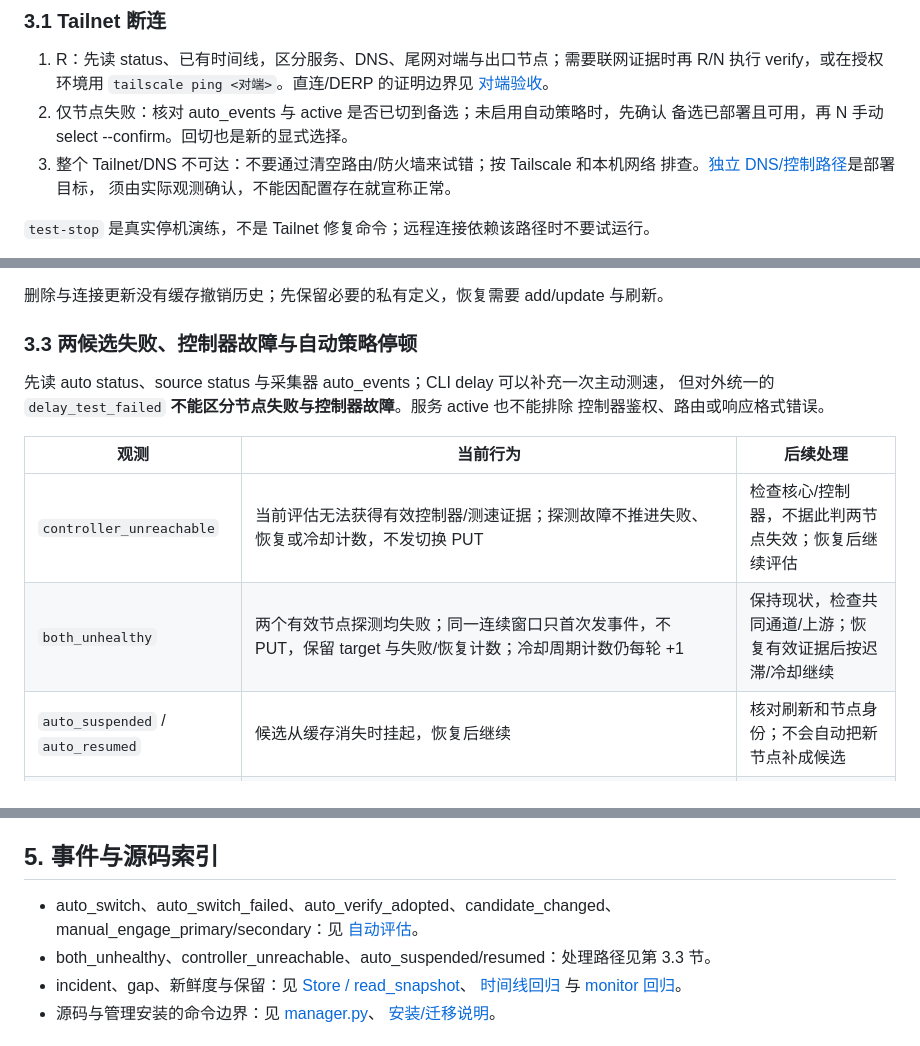
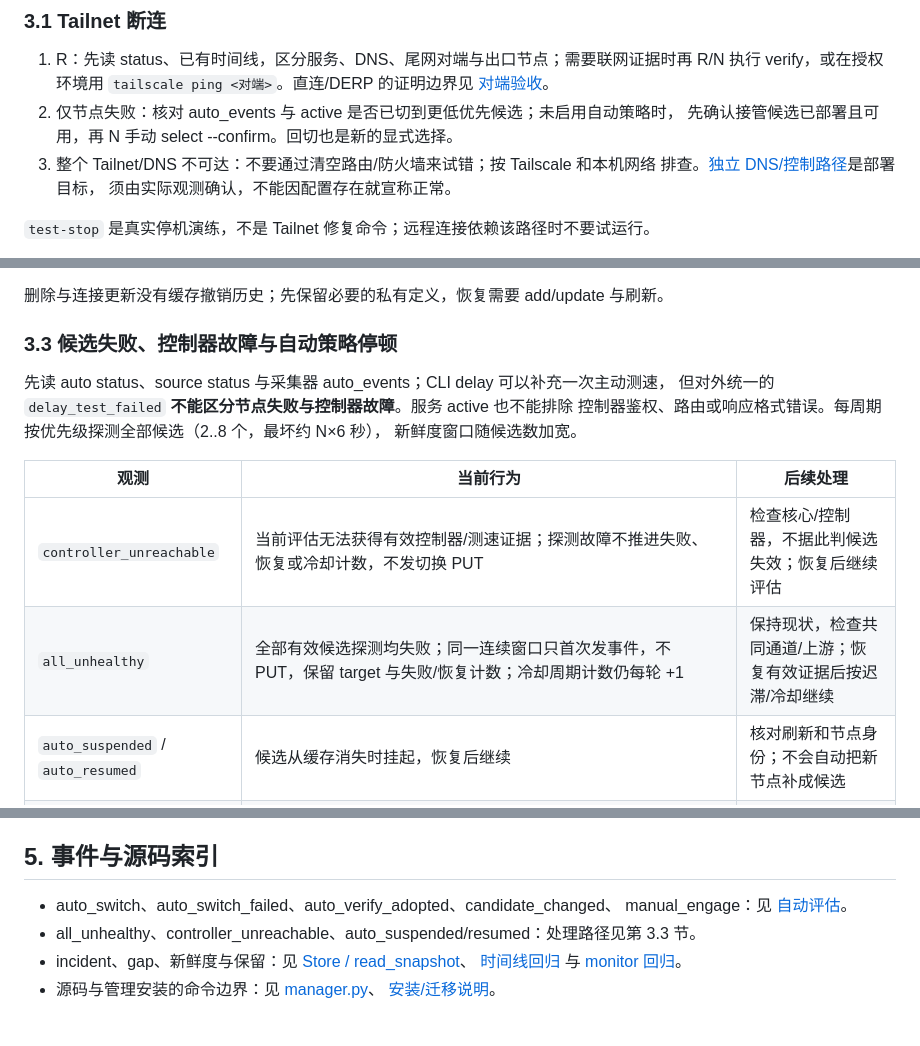
Before and after one commit to zzzhty/network-monitor-and-diagnostics, a Markdown page: docs/diagnostics-runbook.md, 3 parts joined by grey strips. GitHub-like rendering.

```diff
--- a/docs/diagnostics-runbook.md
+++ b/docs/diagnostics-runbook.md
@@ -80,8 +80,8 @@ system 模式按第 1 节分别选择管理者和诊断数据 UID；不要把所
 1. R：先读 status、已有时间线，区分服务、DNS、尾网对端与出口节点；需要联网证据时再
    R/N 执行 verify，或在授权环境用 `tailscale ping <对端>`。直连/DERP 的证明边界见
    [对端验收](../runbook.md#对端路径的验收边界)。
-2. 仅节点失败：核对 auto_events 与 active 是否已切到备选；未启用自动策略时，先确认
-   备选已部署且可用，再 N 手动 select --confirm。回切也是新的显式选择。
+2. 仅节点失败：核对 auto_events 与 active 是否已切到更低优先候选；未启用自动策略时，
+   先确认接管候选已部署且可用，再 N 手动 select --confirm。回切也是新的显式选择。
 3. 整个 Tailnet/DNS 不可达：不要通过清空路由/防火墙来试错；按 Tailscale 和本机网络
    排查。[独立 DNS/控制路径](../runbook.md#避免-tailscale-与-vps-循环依赖)是部署目标，
    须由实际观测确认，不能因配置存在就宣称正常。
@@ -105,16 +105,17 @@ system 模式按第 1 节分别选择管理者和诊断数据 UID；不要把所
 
 删除与连接更新没有缓存撤销历史；先保留必要的私有定义，恢复需要 add/update 与刷新。
 
-### 3.3 两候选失败、控制器故障与自动策略停顿
+### 3.3 候选失败、控制器故障与自动策略停顿
 
 先读 auto status、source status 与采集器 auto_events；CLI delay 可以补充一次主动测速，
 但对外统一的 `delay_test_failed` **不能区分节点失败与控制器故障**。服务 active 也不能排除
-控制器鉴权、路由或响应格式错误。
+控制器鉴权、路由或响应格式错误。每周期按优先级探测全部候选（2..8 个，最坏约 N×6 秒），
+新鲜度窗口随候选数加宽。
 
 | 观测 | 当前行为 | 后续处理 |
 | --- | --- | --- |
-| `controller_unreachable` | 当前评估无法获得有效控制器/测速证据；探测故障不推进失败、恢复或冷却计数，不发切换 PUT | 检查核心/控制器，不据此判两节点失效；恢复后继续评估 |
-| `both_unhealthy` | 两个有效节点探测均失败；同一连续窗口只首次发事件，不 PUT，保留 target 与失败/恢复计数；冷却周期计数仍每轮 +1 | 保持现状，检查共同通道/上游；恢复有效证据后按迟滞/冷却继续 |
+| `controller_unreachable` | 当前评估无法获得有效控制器/测速证据；探测故障不推进失败、恢复或冷却计数，不发切换 PUT | 检查核心/控制器，不据此判候选失效；恢复后继续评估 |
+| `all_unhealthy` | 全部有效候选探测均失败；同一连续窗口只首次发事件，不 PUT，保留 target 与失败/恢复计数；冷却周期计数仍每轮 +1 | 保持现状，检查共同通道/上游；恢复有效证据后按迟滞/冷却继续 |
 | `auto_suspended` / `auto_resumed` | 候选从缓存消失时挂起，恢复后继续 | 核对刷新和节点身份；不会自动把新节点补成候选 |
 | `paused=true` | 手动选择（含 defer）暂停已启用策略，不改候选 | 确认后 C 执行 auto resume；已有采集器下一轮可能切换 |
 | `auto_switch_failed` | 切换失败，包含 PUT 前的节点未部署等拒绝 | 按事件 reason 定位；该事件本身不代表已经发出 PUT |
@@ -195,8 +196,8 @@ capabilities/status；Linux 安装/更新、source/channel、网络管理、syst
 ## 5. 事件与源码索引
 
 - auto_switch、auto_switch_failed、auto_verify_adopted、candidate_changed、
-  manual_engage_primary/secondary：见 [自动评估](../scripts/egress_sources.py)。
-- both_unhealthy、controller_unreachable、auto_suspended/resumed：处理路径见第 3.3 节。
+  manual_engage：见 [自动评估](../scripts/egress_sources.py)。
+- all_unhealthy、controller_unreachable、auto_suspended/resumed：处理路径见第 3.3 节。
 - incident、gap、新鲜度与保留：见 [Store / read_snapshot](../scripts/nmd_monitor.py)、
   [时间线回归](../tests/test_timeline_metrics.py) 与 [monitor 回归](../tests/test_monitor.py)。
 - 源码与管理安装的命令边界：见 [manager.py](../scripts/manager.py)、
```
Also changed, not shown: other parts of docs/diagnostics-runbook.md (+1 -1 lines), docs/egress-sources.md (+40 -29 lines), docs/mvp.md (+2 -2 lines).
